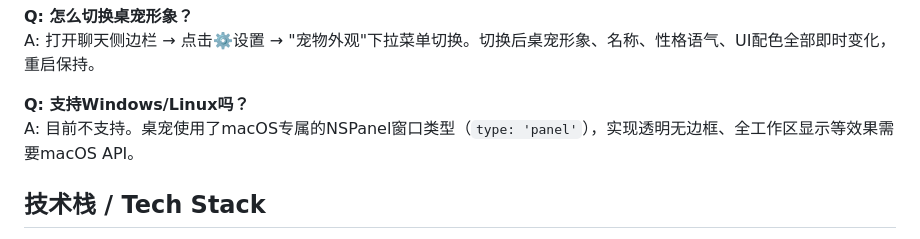
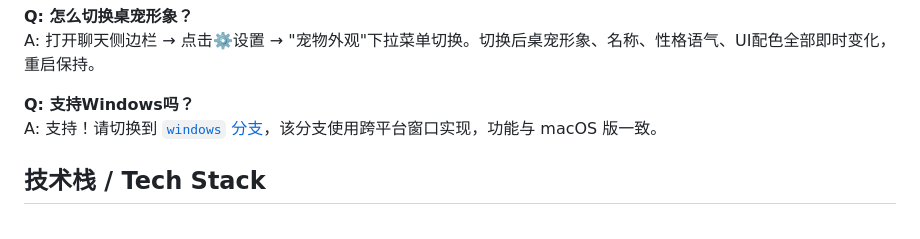
Before and after one commit to yangr8640-eng/desktop-pet, a Markdown page: README.md, the part around the change. Drawn GitHub-style.

Commit message:
docs: main分支README — 更新Windows FAQ指向windows分支

```diff
--- a/README.md
+++ b/README.md
@@ -119,8 +119,8 @@ A: 打开聊天侧边栏，点击右上角🌐按钮切换。搜索通过抓取B
 **Q: 怎么切换桌宠形象？**
 A: 打开聊天侧边栏 → 点击⚙️设置 → "宠物外观"下拉菜单切换。切换后桌宠形象、名称、性格语气、UI配色全部即时变化，重启保持。
 
-**Q: 支持Windows/Linux吗？**
-A: 目前不支持。桌宠使用了macOS专属的NSPanel窗口类型（`type: 'panel'`），实现透明无边框、全工作区显示等效果需要macOS API。
+**Q: 支持Windows吗？**
+A: 支持！请切换到 [`windows` 分支](https://github.com/yangr8640-eng/desktop-pet/tree/windows)，该分支使用跨平台窗口实现，功能与 macOS 版一致。
 
 ## 技术栈 / Tech Stack
 
```
